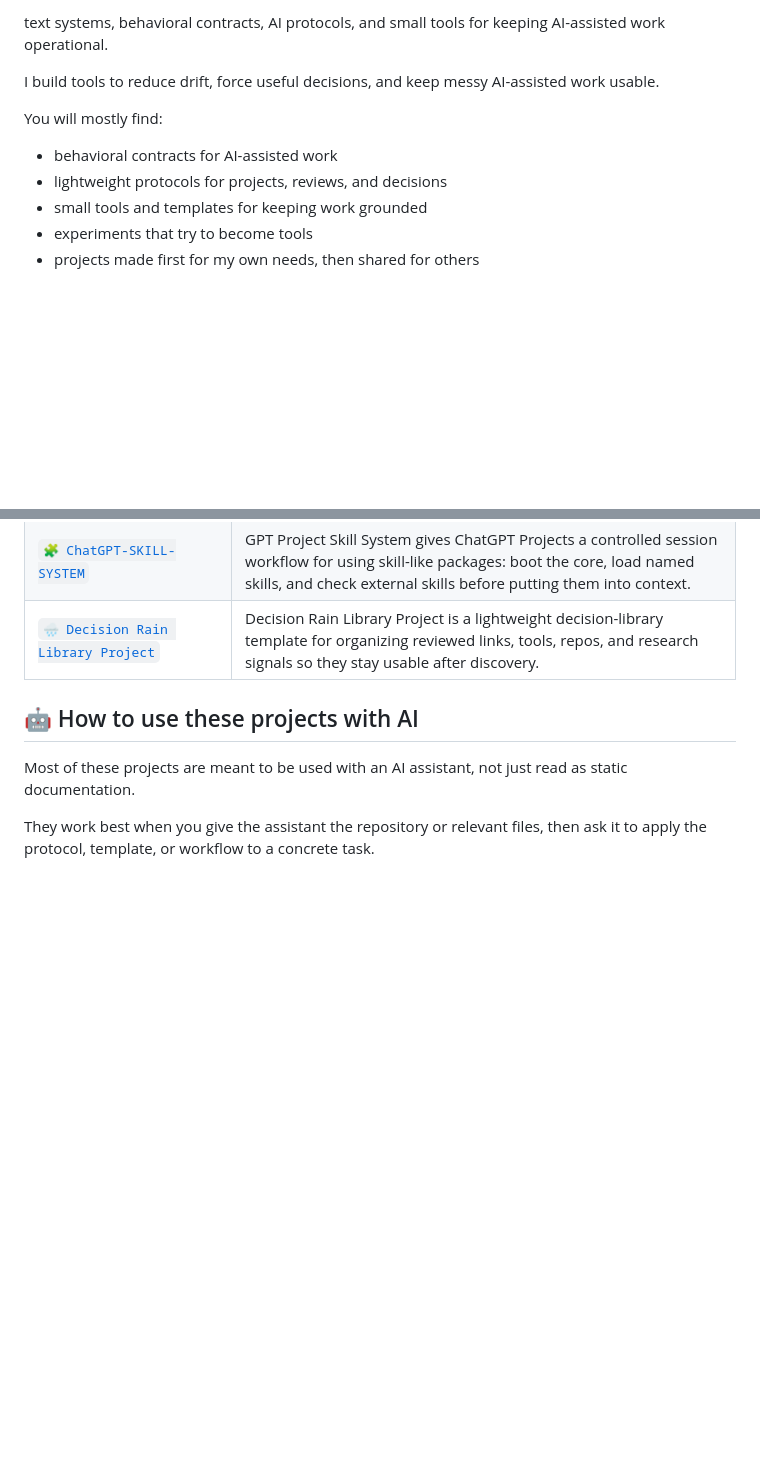
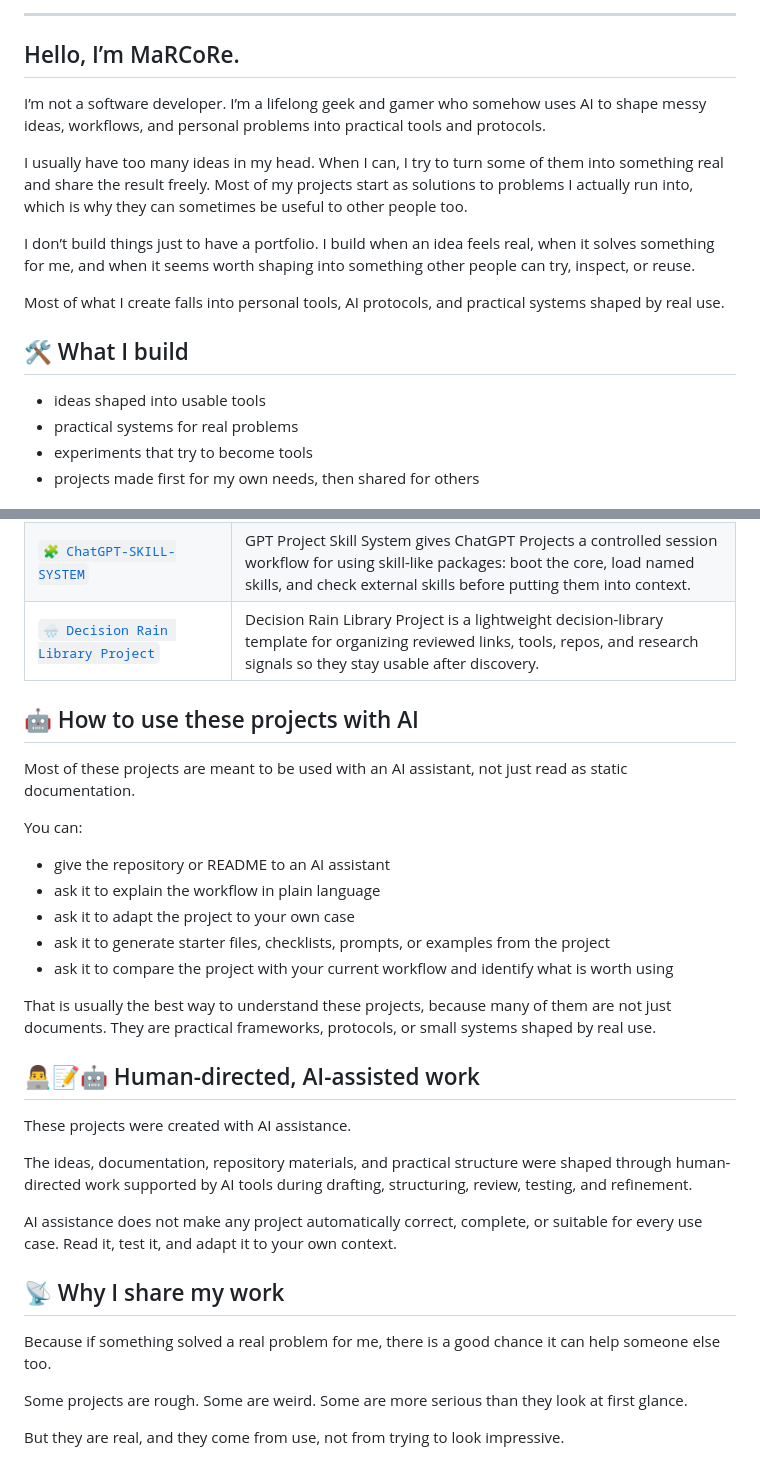
Before and after one commit to XxYouDeaDPunKxX/XxYouDeaDPunKxX, a Markdown page: README.md, 2 parts joined by grey strips. GitHub-like rendering; blank space fills up the shorter version.

```diff
--- a/README.md
+++ b/README.md
@@ -2,13 +2,20 @@
 
-text systems, behavioral contracts, AI protocols, and small tools for keeping AI-assisted work operational.
+---
 
-I build tools to reduce drift, force useful decisions, and keep messy AI-assisted work usable.
+## Hello, I’m MaRCoRe.
 
-You will mostly find:
+I’m not a software developer. I’m a lifelong geek and gamer who somehow uses AI to shape messy ideas, workflows, and personal problems into practical tools and protocols.
 
-- behavioral contracts for AI-assisted work
-- lightweight protocols for projects, reviews, and decisions
-- small tools and templates for keeping work grounded
+I usually have too many ideas in my head. When I can, I try to turn some of them into something real and share the result freely. Most of my projects start as solutions to problems I actually run into, which is why they can sometimes be useful to other people too.
+
+I don’t build things just to have a portfolio. I build when an idea feels real, when it solves something for me, and when it seems worth shaping into something other people can try, inspect, or reuse.
+
+Most of what I create falls into personal tools, AI protocols, and practical systems shaped by real use.
+
+## 🛠️ What I build
+
+- ideas shaped into usable tools
+- practical systems for real problems
 - experiments that try to become tools
 - projects made first for my own needs, then shared for others
 
@@ -40,4 +47,31 @@ A few projects I use, test, or keep shaping:
 
 Most of these projects are meant to be used with an AI assistant, not just read as static documentation.
 
-They work best when you give the assistant the repository or relevant files, then ask it to apply the protocol, template, or workflow to a concrete task.
+You can:
+
+- give the repository or README to an AI assistant
+- ask it to explain the workflow in plain language
+- ask it to adapt the project to your own case
+- ask it to generate starter files, checklists, prompts, or examples from the project
+- ask it to compare the project with your current workflow and identify what is worth using
+
+That is usually the best way to understand these projects, because many of them are not just documents. They are practical frameworks, protocols, or small systems shaped by real use.
+
+## 👨‍💻📝🤖 Human-directed, AI-assisted work
+
+These projects were created with AI assistance.
+
+The ideas, documentation, repository materials, and practical structure were shaped through human-directed work supported by AI tools during drafting, structuring, review, testing, and refinement.
+
+AI assistance does not make any project automatically correct, complete, or suitable for every use case. Read it, test it, and adapt it to your own context.
+
+## 📡 Why I share my work
+
+Because if something solved a real problem for me, there is a good chance it can help someone else too.
+
+Some projects are rough.
+Some are weird.
+Some are more serious than they look at first glance.
+
+But they are real, and they come from use, not from trying to look impressive.
+
```
Also changed, not shown: other parts of README.md (+4 -1 lines).
